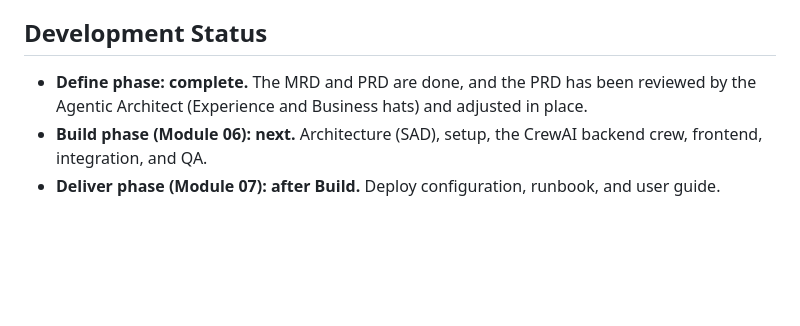
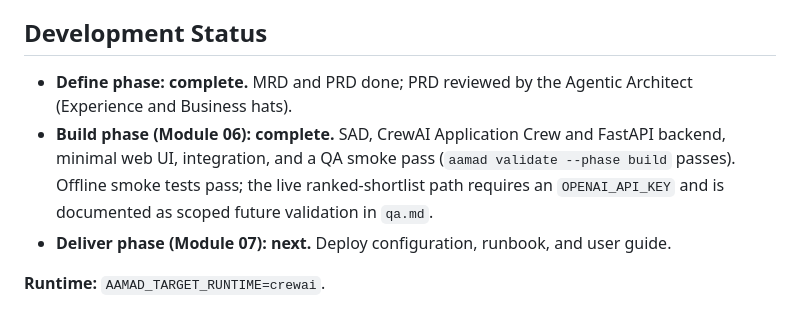
Before and after one commit to debitirarmasfotos/recruitment-assistant, a Markdown page: README.md, the part around one of its changes. Rendered like a GitHub page; blank space fills up the shorter version.

```diff
--- a/README.md
+++ b/README.md
@@ -66,6 +110,8 @@ Key artifacts:
 
 ## Development Status
 
-- **Define phase: complete.** The MRD and PRD are done, and the PRD has been reviewed by the Agentic Architect (Experience and Business hats) and adjusted in place.
-- **Build phase (Module 06): next.** Architecture (SAD), setup, the CrewAI backend crew, frontend, integration, and QA.
-- **Deliver phase (Module 07): after Build.** Deploy configuration, runbook, and user guide.
+- **Define phase: complete.** MRD and PRD done; PRD reviewed by the Agentic Architect (Experience and Business hats).
+- **Build phase (Module 06): complete.** SAD, CrewAI Application Crew and FastAPI backend, minimal web UI, integration, and a QA smoke pass (`aamad validate --phase build` passes). Offline smoke tests pass; the live ranked-shortlist path requires an `OPENAI_API_KEY` and is documented as scoped future validation in `qa.md`.
+- **Deliver phase (Module 07): next.** Deploy configuration, runbook, and user guide.
+
+**Runtime:** `AAMAD_TARGET_RUNTIME=crewai`.
```
Also changed, not shown: other parts of README.md (+52 -8 lines).
